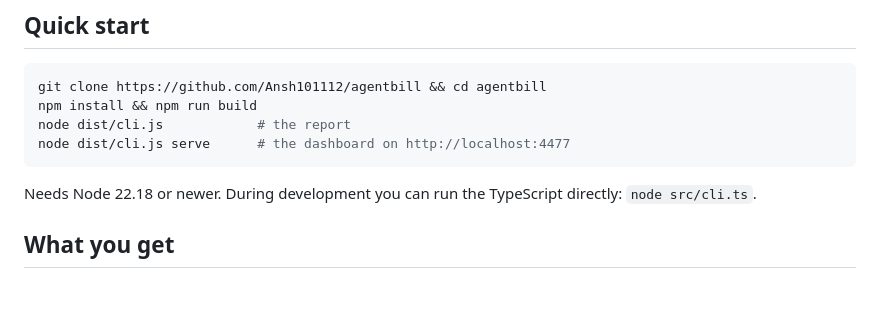
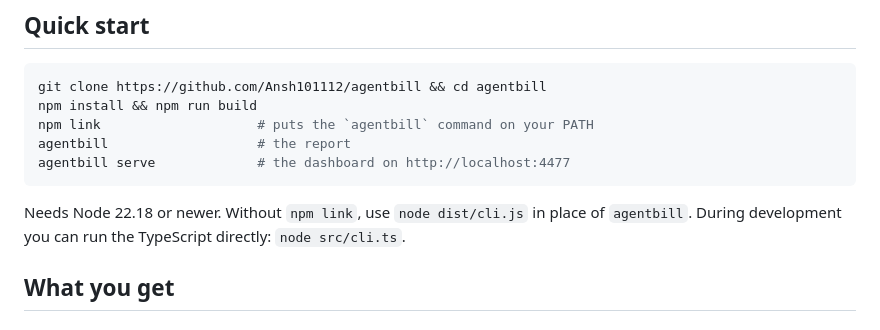
Before and after one commit to Ansh101112/agentbill, a Markdown page: README.md, the part around the change. Drawn GitHub-style; blank space fills up the shorter version.

Commit message:
README: npm link in the quick start so the agentbill command works

````diff
--- a/README.md
+++ b/README.md
@@ -28,11 +28,12 @@ On my own history (137 sessions over 11 weeks across Claude Code, Codex and Alan
 ```bash
 git clone https://github.com/Ansh101112/agentbill && cd agentbill
 npm install && npm run build
-node dist/cli.js            # the report
-node dist/cli.js serve      # the dashboard on http://localhost:4477
+npm link                    # puts the `agentbill` command on your PATH
+agentbill                   # the report
+agentbill serve             # the dashboard on http://localhost:4477
 ```
 
-Needs Node 22.18 or newer. During development you can run the TypeScript directly: `node src/cli.ts`.
+Needs Node 22.18 or newer. Without `npm link`, use `node dist/cli.js` in place of `agentbill`. During development you can run the TypeScript directly: `node src/cli.ts`.
 
 ## What you get
 
````
